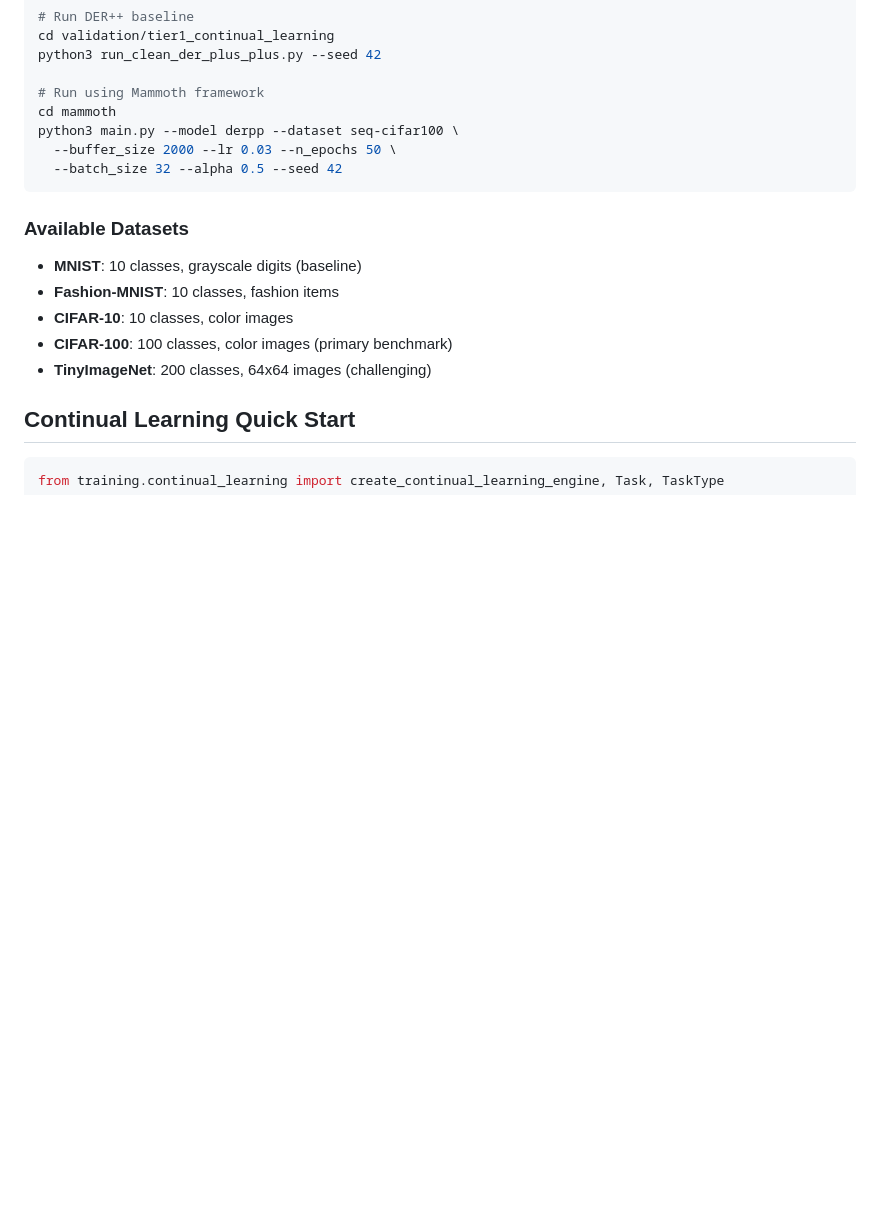
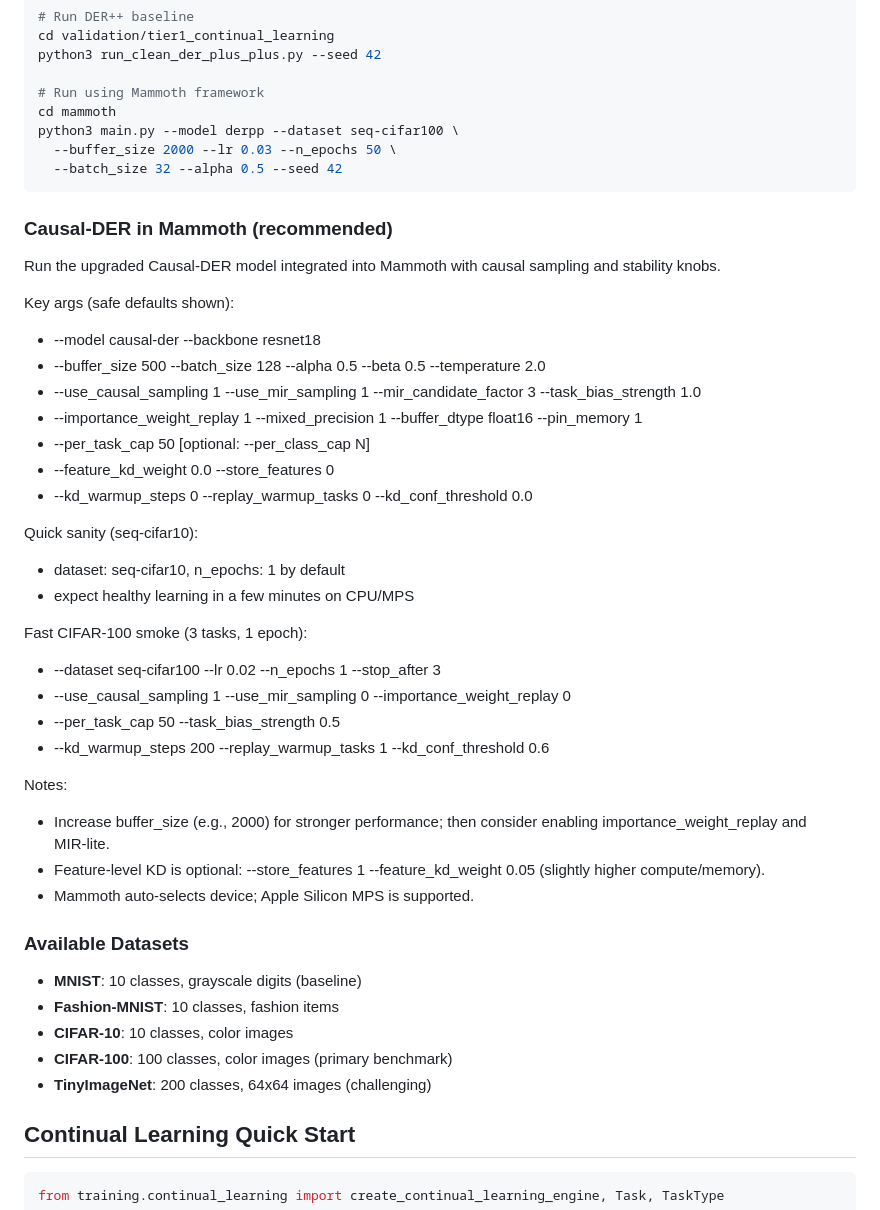
Before and after one commit to ZulAmi/symbioAI, a Markdown page: README.md, the part around the change. Drawn GitHub-style; blank space fills up the shorter version.

````diff
--- a/README.md
+++ b/README.md
@@ -427,6 +427,38 @@ python3 main.py --model derpp --dataset seq-cifar100 \
   --batch_size 32 --alpha 0.5 --seed 42
 ```
 
+### Causal‑DER in Mammoth (recommended)
+
+Run the upgraded Causal‑DER model integrated into Mammoth with causal sampling and stability knobs.
+
+Key args (safe defaults shown):
+
+- --model causal-der --backbone resnet18
+- --buffer_size 500 --batch_size 128 --alpha 0.5 --beta 0.5 --temperature 2.0
+- --use_causal_sampling 1 --use_mir_sampling 1 --mir_candidate_factor 3 --task_bias_strength 1.0
+- --importance_weight_replay 1 --mixed_precision 1 --buffer_dtype float16 --pin_memory 1
+- --per_task_cap 50 [optional: --per_class_cap N]
+- --feature_kd_weight 0.0 --store_features 0
+- --kd_warmup_steps 0 --replay_warmup_tasks 0 --kd_conf_threshold 0.0
+
+Quick sanity (seq‑cifar10):
+
+- dataset: seq-cifar10, n_epochs: 1 by default
+- expect healthy learning in a few minutes on CPU/MPS
+
+Fast CIFAR‑100 smoke (3 tasks, 1 epoch):
+
+- --dataset seq-cifar100 --lr 0.02 --n_epochs 1 --stop_after 3
+- --use_causal_sampling 1 --use_mir_sampling 0 --importance_weight_replay 0
+- --per_task_cap 50 --task_bias_strength 0.5
+- --kd_warmup_steps 200 --replay_warmup_tasks 1 --kd_conf_threshold 0.6
+
+Notes:
+
+- Increase buffer_size (e.g., 2000) for stronger performance; then consider enabling importance_weight_replay and MIR‑lite.
+- Feature‑level KD is optional: --store_features 1 --feature_kd_weight 0.05 (slightly higher compute/memory).
+- Mammoth auto-selects device; Apple Silicon MPS is supported.
+
 ### Available Datasets
 
 - **MNIST**: 10 classes, grayscale digits (baseline)
````
Also changed, not shown: CAUSAL_DER_FIXES.md (deleted, +0 -282 lines), TRUE_CAUSAL_CL_COMPLETE.md (deleted, +0 -381 lines).
